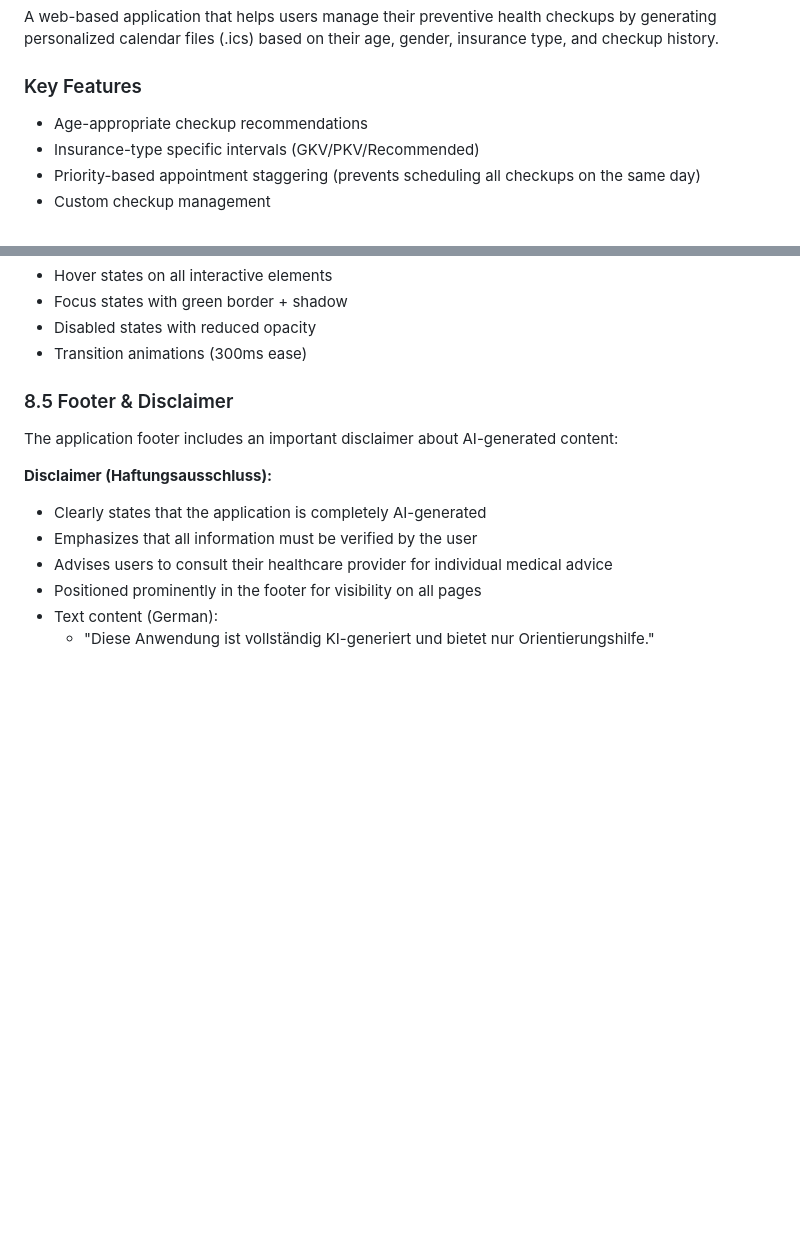
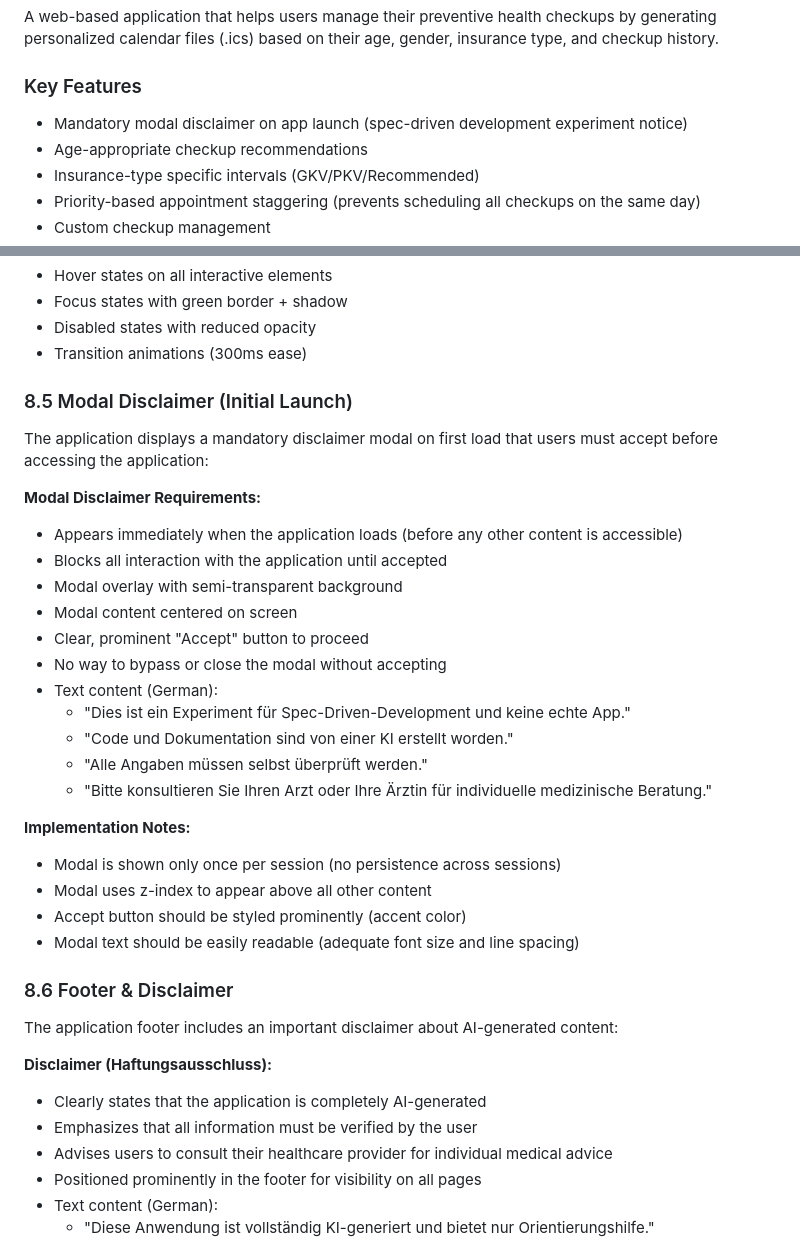
Before and after one commit to rdmueller/HealthCheckupScheduler, a Markdown page: docs/spec.md, 2 parts joined by grey strips. Drawn GitHub-style; blank space fills up the shorter version.

Commit message:
docs: Add modal disclaimer requirement to spec.md
Add specification for mandatory modal disclaimer that appears on app launch.
The modal explains this is a spec-driven development experiment with AI-generated
code and documentation. Users must accept before using the application.

Resolves #12

Co-authored-by: Ralf D. Müller <rdmueller@users.noreply.github.com>

```diff
--- a/docs/spec.md
+++ b/docs/spec.md
@@ -5,6 +5,7 @@
 A web-based application that helps users manage their preventive health checkups by generating personalized calendar files (.ics) based on their age, gender, insurance type, and checkup history.
 
 ### Key Features
+- Mandatory modal disclaimer on app launch (spec-driven development experiment notice)
 - Age-appropriate checkup recommendations
 - Insurance-type specific intervals (GKV/PKV/Recommended)
 - Priority-based appointment staggering (prevents scheduling all checkups on the same day)
@@ -507,7 +508,29 @@ Where X is the interval in months (e.g., 6 for dental care, 12 for annual checku
 - Disabled states with reduced opacity
 - Transition animations (300ms ease)
 
-### 8.5 Footer & Disclaimer
+### 8.5 Modal Disclaimer (Initial Launch)
+The application displays a mandatory disclaimer modal on first load that users must accept before accessing the application:
+
+**Modal Disclaimer Requirements:**
+- Appears immediately when the application loads (before any other content is accessible)
+- Blocks all interaction with the application until accepted
+- Modal overlay with semi-transparent background
+- Modal content centered on screen
+- Clear, prominent "Accept" button to proceed
+- No way to bypass or close the modal without accepting
+- Text content (German):
+  - "Dies ist ein Experiment für Spec-Driven-Development und keine echte App."
+  - "Code und Dokumentation sind von einer KI erstellt worden."
+  - "Alle Angaben müssen selbst überprüft werden."
+  - "Bitte konsultieren Sie Ihren Arzt oder Ihre Ärztin für individuelle medizinische Beratung."
+
+**Implementation Notes:**
+- Modal is shown only once per session (no persistence across sessions)
+- Modal uses z-index to appear above all other content
+- Accept button should be styled prominently (accent color)
+- Modal text should be easily readable (adequate font size and line spacing)
+
+### 8.6 Footer & Disclaimer
 The application footer includes an important disclaimer about AI-generated content:
 
 **Disclaimer (Haftungsausschluss):**
```
